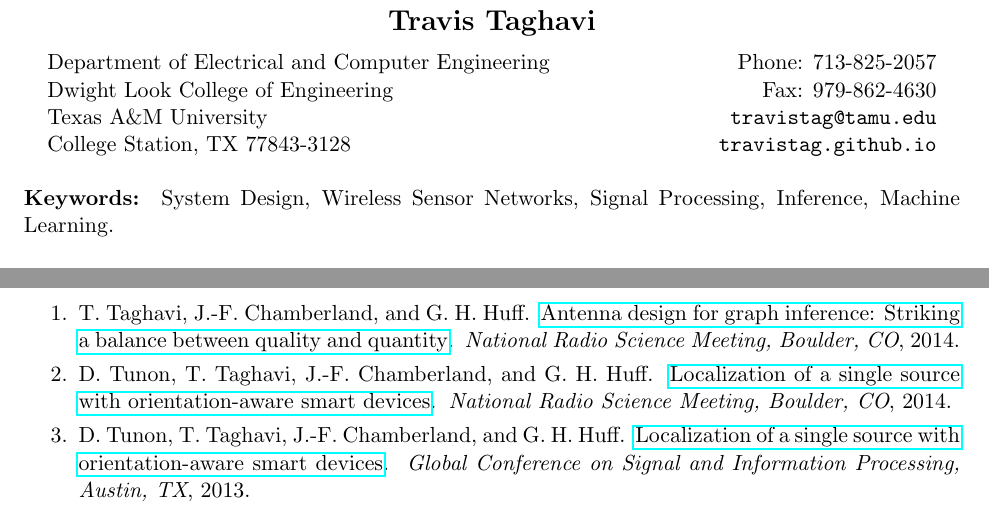
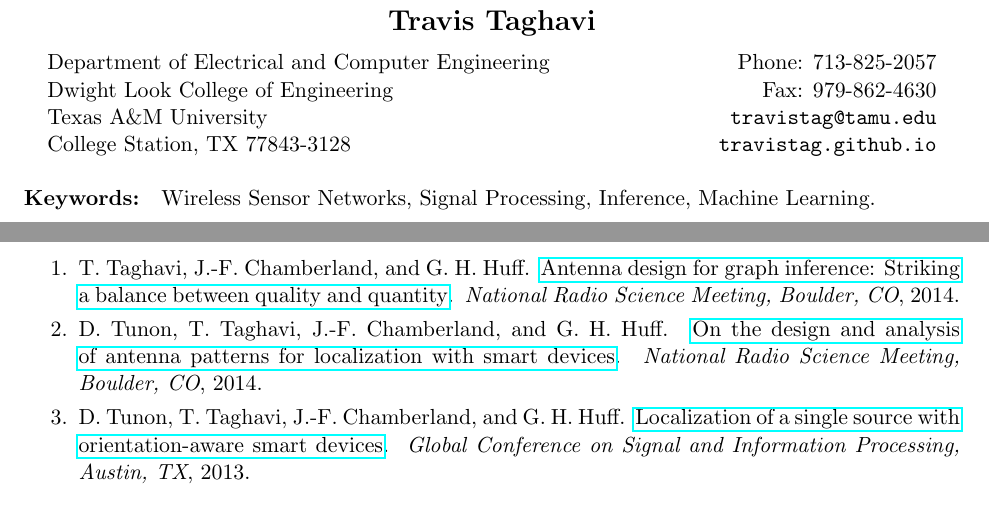
Before and after one commit to TravisTag/TravisTaghaviAcademic, a LaTeX CV (Resume/resume.tex): two parts of the page, joined at a grey line, cut so that both start at the same text. Compiled offline with pdfLaTeX.

Commit message:
Minor modifications

```diff
--- a/Resume/resume.tex
+++ b/Resume/resume.tex
@@ -26,7 +26,7 @@
 \end{tabular}
 \end{center}
 
-\paragraph{Keywords:} System Design, Wireless Sensor Networks, Signal Processing, Inference, Machine Learning.
+\paragraph{Keywords:} Wireless Sensor Networks, Signal Processing, Inference, Machine Learning.
 
 \subsection*{Professional Preparation}
 
@@ -62,7 +62,7 @@
 \newblock {\em National Radio Science Meeting, Boulder, CO}, 2014.
 
 \item D.~Tunon, T.~Taghavi, J.-F. Chamberland, and G.~H. Huff.
-\newblock \href{http://dx.doi.org/10.1109/USNC-URSI-NRSM.2014.6928007}{Localization of a single source with orientation-aware smart devices}.
+\newblock \href{http://dx.doi.org/10.1109/USNC-URSI-NRSM.2014.6928007}{On the design and analysis of antenna patterns for localization with smart devices}.
 \newblock {\em National Radio Science Meeting, Boulder, CO}, 2014.
 
 \item D.~Tunon, T.~Taghavi, J.-F. Chamberland, and G.~H. Huff.
```
